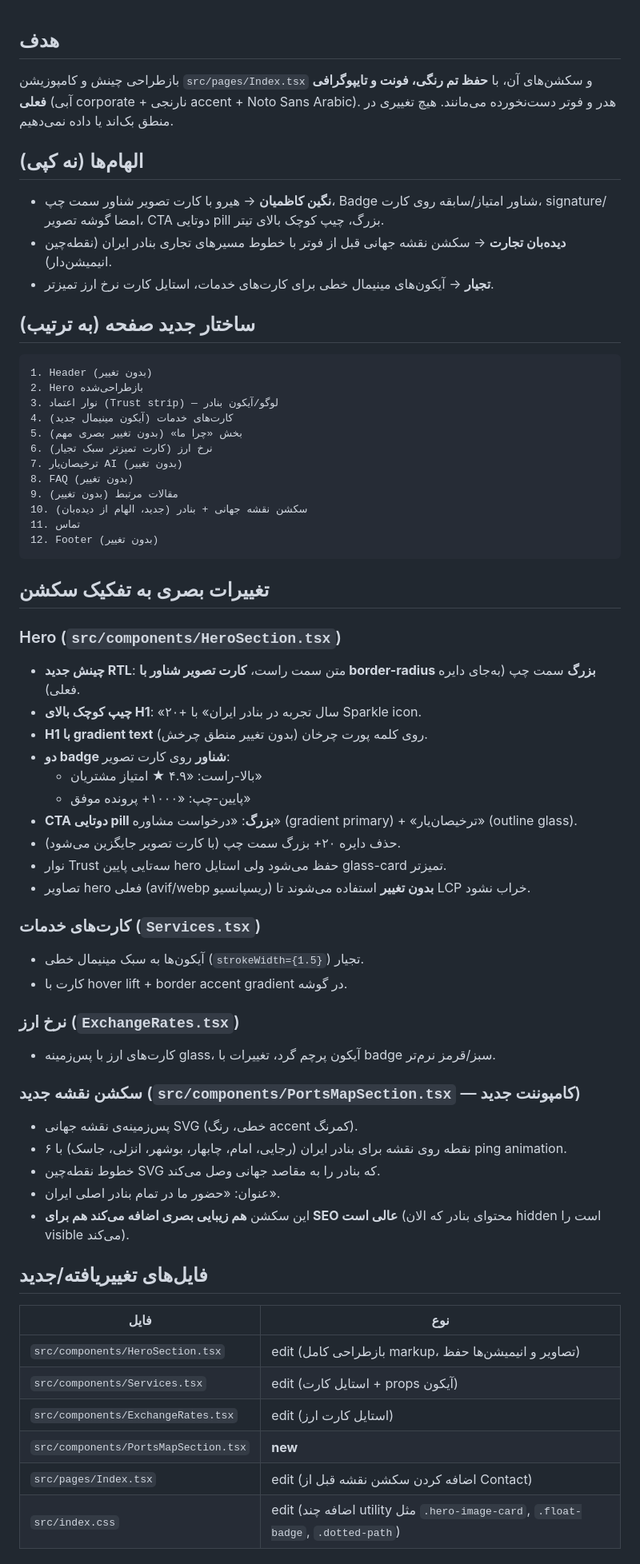
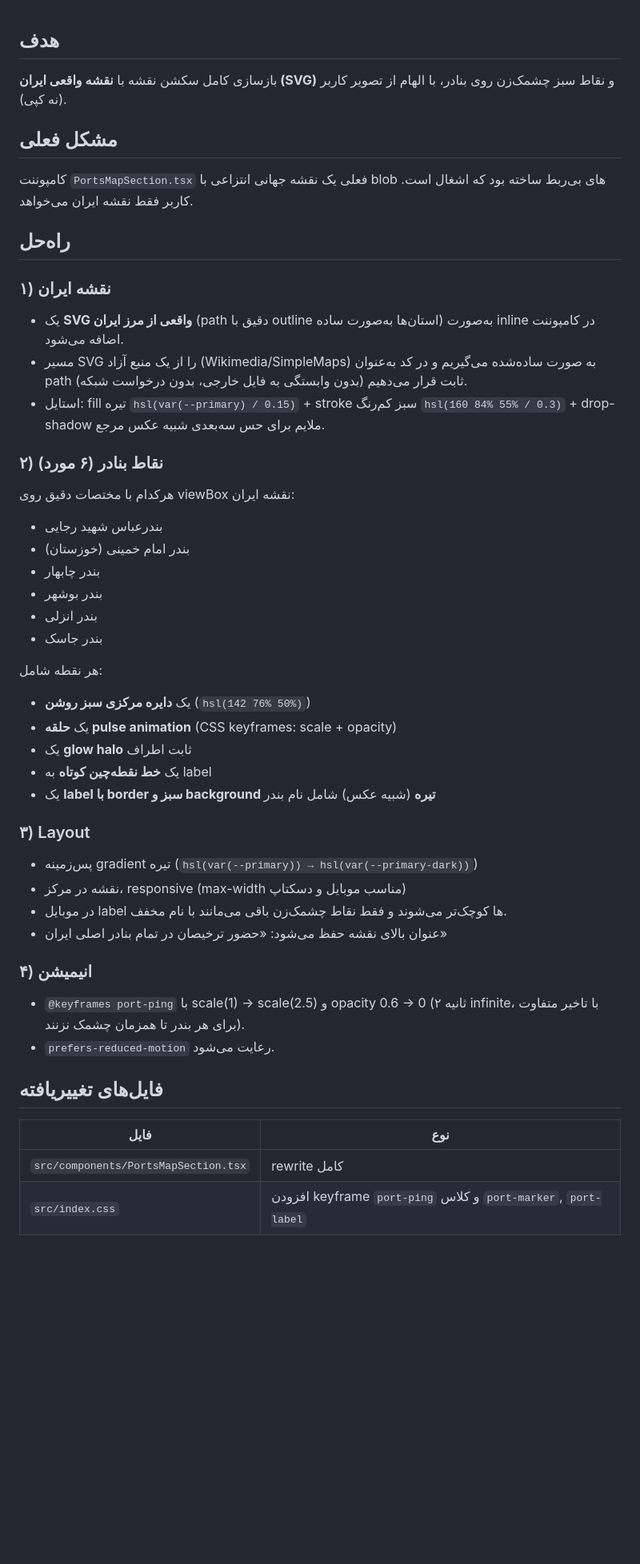
Before and after one commit to xematin/tarkhisun-08261d5b, a Markdown page: .lovable/plan.md, the part around one of its changes. Shown at 80% size. Drawn GitHub-style; blank space fills up the shorter version.

Commit message:
Changes
Co-authored-by: xematin <112937601+xematin@users.noreply.github.com>

````diff
--- a/.lovable/plan.md
+++ b/.lovable/plan.md
@@ -1,64 +1,45 @@
 ## هدف
-بازطراحی چینش و کامپوزیشن `src/pages/Index.tsx` و سکشن‌های آن، با **حفظ تم رنگی، فونت و تایپوگرافی فعلی** (آبی corporate + نارنجی accent + Noto Sans Arabic). هدر و فوتر دست‌نخورده می‌مانند. هیچ تغییری در منطق بک‌اند یا داده نمی‌دهیم.
+بازسازی کامل سکشن نقشه با **نقشه واقعی ایران (SVG)** و نقاط سبز چشمک‌زن روی بنادر، با الهام از تصویر کاربر (نه کپی).
 
-## الهام‌ها (نه کپی)
-- **نگین کاظمیان** → هیرو با کارت تصویر شناور سمت چپ، Badge شناور امتیاز/سابقه روی کارت، signature/امضا گوشه تصویر، CTA دوتایی pill بزرگ، چیپ کوچک بالای تیتر.
-- **دیده‌بان تجارت** → سکشن نقشه جهانی قبل از فوتر با خطوط مسیرهای تجاری بنادر ایران (نقطه‌چین انیمیشن‌دار).
-- **تجیار** → آیکون‌های مینیمال خطی برای کارت‌های خدمات، استایل کارت نرخ ارز تمیزتر.
+## مشکل فعلی
+کامپوننت `PortsMapSection.tsx` فعلی یک نقشه جهانی انتزاعی با blob های بی‌ربط ساخته بود که اشغال است. کاربر فقط نقشه ایران می‌خواهد.
 
-## ساختار جدید صفحه (به ترتیب)
+## راه‌حل
 
-```
-1. Header (بدون تغییر)
-2. Hero بازطراحی‌شده
-3. نوار اعتماد (Trust strip) — لوگو/آیکون بنادر
-4. کارت‌های خدمات (آیکون مینیمال جدید)
-5. بخش «چرا ما» (بدون تغییر بصری مهم)
-6. نرخ ارز (کارت تمیزتر سبک تجیار)
-7. ترخیصان‌یار AI (بدون تغییر)
-8. FAQ (بدون تغییر)
-9. مقالات مرتبط (بدون تغییر)
-10. سکشن نقشه جهانی + بنادر (جدید، الهام از دیده‌بان)
-11. تماس
-12. Footer (بدون تغییر)
-```
+### ۱) نقشه ایران
+- یک **SVG واقعی از مرز ایران** (path دقیق با outline استان‌ها به‌صورت ساده) به‌صورت inline در کامپوننت اضافه می‌شود.
+- مسیر SVG را از یک منبع آزاد (Wikimedia/SimpleMaps) به صورت ساده‌شده می‌گیریم و در کد به‌عنوان path ثابت قرار می‌دهیم (بدون وابستگی به فایل خارجی، بدون درخواست شبکه).
+- استایل: fill تیره `hsl(var(--primary) / 0.15)` + stroke سبز کم‌رنگ `hsl(160 84% 55% / 0.3)` + drop-shadow ملایم برای حس سه‌بعدی شبیه عکس مرجع.
 
-## تغییرات بصری به تفکیک سکشن
+### ۲) نقاط بنادر (۶ مورد)
+هرکدام با مختصات دقیق روی viewBox نقشه ایران:
+- بندرعباس شهید رجایی
+- بندر امام خمینی (خوزستان)
+- بندر چابهار
+- بندر بوشهر
+- بندر انزلی
+- بندر جاسک
 
-### Hero (`src/components/HeroSection.tsx`)
-- **چینش جدید RTL**: متن سمت راست، **کارت تصویر شناور با border-radius بزرگ** سمت چپ (به‌جای دایره فعلی).
-- **چیپ کوچک بالای H1**: «۲۰+ سال تجربه در بنادر ایران» با Sparkle icon.
-- **H1 با gradient text** روی کلمه پورت چرخان (بدون تغییر منطق چرخش).
-- **دو badge شناور** روی کارت تصویر:
-  - بالا-راست: «۴.۹ ★ امتیاز مشتریان»
-  - پایین-چپ: «۱۰۰۰+ پرونده موفق»
-- **CTA دوتایی pill بزرگ**: «درخواست مشاوره» (gradient primary) + «ترخیصان‌یار» (outline glass).
-- حذف دایره ۲۰+ بزرگ سمت چپ (با کارت تصویر جایگزین می‌شود).
-- نوار Trust سه‌تایی پایین hero حفظ می‌شود ولی استایل glass-card تمیزتر.
-- تصاویر hero فعلی (avif/webp ریسپانسیو) **بدون تغییر** استفاده می‌شوند تا LCP خراب نشود.
+هر نقطه شامل:
+- یک **دایره مرکزی سبز روشن** (`hsl(142 76% 50%)`)
+- یک **حلقه pulse animation** (CSS keyframes: scale + opacity)
+- یک **glow halo** ثابت اطراف
+- یک **خط نقطه‌چین کوتاه** به label
+- یک **label با border سبز و background تیره** (شبیه عکس) شامل نام بندر
 
-### کارت‌های خدمات (`Services.tsx`)
-- آیکون‌ها به سبک مینیمال خطی (`strokeWidth={1.5}`) تجیار.
-- کارت با hover lift + border accent gradient در گوشه.
+### ۳) Layout
+- پس‌زمینه gradient تیره (`hsl(var(--primary)) → hsl(var(--primary-dark))`)
+- نقشه در مرکز، responsive (max-width مناسب موبایل و دسکتاپ)
+- در موبایل label ها کوچک‌تر می‌شوند و فقط نقاط چشمک‌زن باقی می‌مانند با نام مخفف.
+- عنوان بالای نقشه حفظ می‌شود: «حضور ترخیصان در تمام بنادر اصلی ایران»
 
-### نرخ ارز (`ExchangeRates.tsx`)
-- کارت‌های ارز با پس‌زمینه glass، آیکون پرچم گرد، تغییرات با badge سبز/قرمز نرم‌تر.
+### ۴) انیمیشن
+- `@keyframes port-ping` با scale(1) → scale(2.5) و opacity 0.6 → 0 (۲ ثانیه infinite، با تاخیر متفاوت برای هر بندر تا همزمان چشمک نزنند).
+- `prefers-reduced-motion` رعایت می‌شود.
 
-### سکشن نقشه جدید (`src/components/PortsMapSection.tsx` — کامپوننت جدید)
-- پس‌زمینه‌ی نقشه جهانی SVG (خطی، رنگ accent کمرنگ).
-- ۶ نقطه روی نقشه برای بنادر ایران (رجایی، امام، چابهار، بوشهر، انزلی، جاسک) با ping animation.
-- خطوط نقطه‌چین SVG که بنادر را به مقاصد جهانی وصل می‌کند.
-- عنوان: «حضور ما در تمام بنادر اصلی ایران».
-- این سکشن **هم زیبایی بصری اضافه می‌کند هم برای SEO عالی است** (محتوای بنادر که الان hidden است را visible می‌کند).
-
-## فایل‌های تغییریافته/جدید
-
+## فایل‌های تغییریافته
 | فایل | نوع |
 |---|---|
-| `src/components/HeroSection.tsx` | edit (بازطراحی کامل markup، تصاویر و انیمیشن‌ها حفظ) |
-| `src/components/Services.tsx` | edit (استایل کارت + props آیکون) |
-| `src/components/ExchangeRates.tsx` | edit (استایل کارت ارز) |
-| `src/components/PortsMapSection.tsx` | **new** |
-| `src/pages/Index.tsx` | edit (اضافه کردن سکشن نقشه قبل از Contact) |
-| `src/index.css` | edit (اضافه چند utility مثل `.hero-image-card`, `.float-badge`, `.dotted-path`) |
+| `src/components/PortsMapSection.tsx` | rewrite کامل |
+| `src/index.css` | افزودن keyframe `port-ping` و کلاس `port-marker`, `port-label` |
 
````
Also changed, not shown: other parts of .lovable/plan.md (+9 -9 lines).
